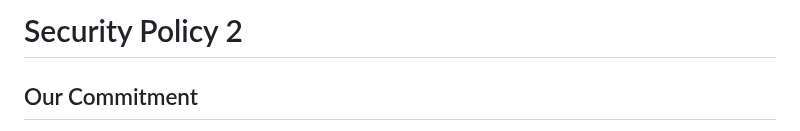
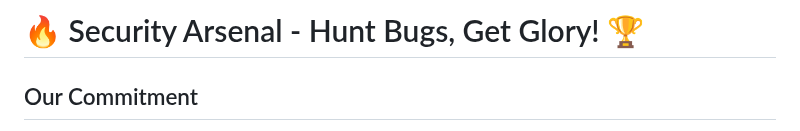
Before and after one commit to chidam333/gt, a Markdown page: SECURITY.md, the part around the change. Drawn GitHub-style.

Commit message:
security title changed

```diff
--- a/SECURITY.md
+++ b/SECURITY.md
@@ -1,4 +1,4 @@
-# Security Policy 2
+# 🔥 Security Arsenal - Hunt Bugs, Get Glory! 🏆
 
 ## Our Commitment
 
```
